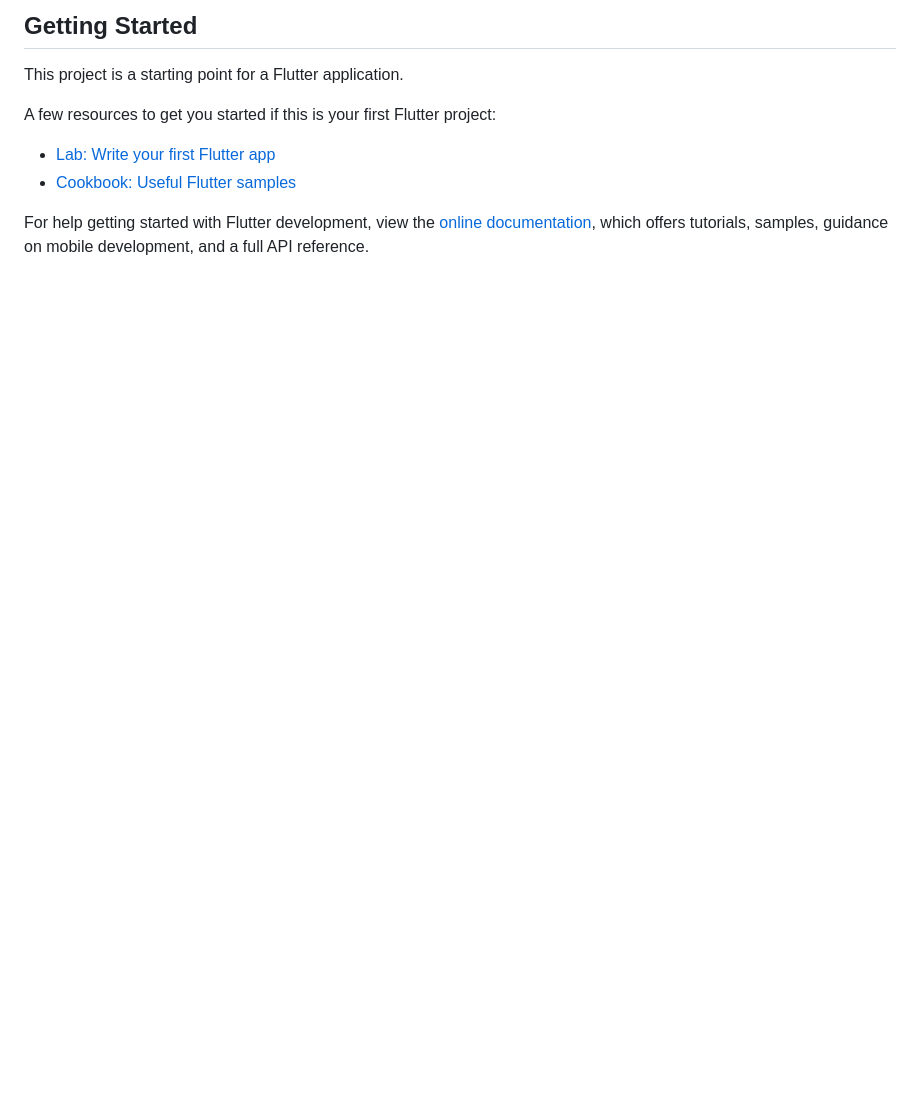
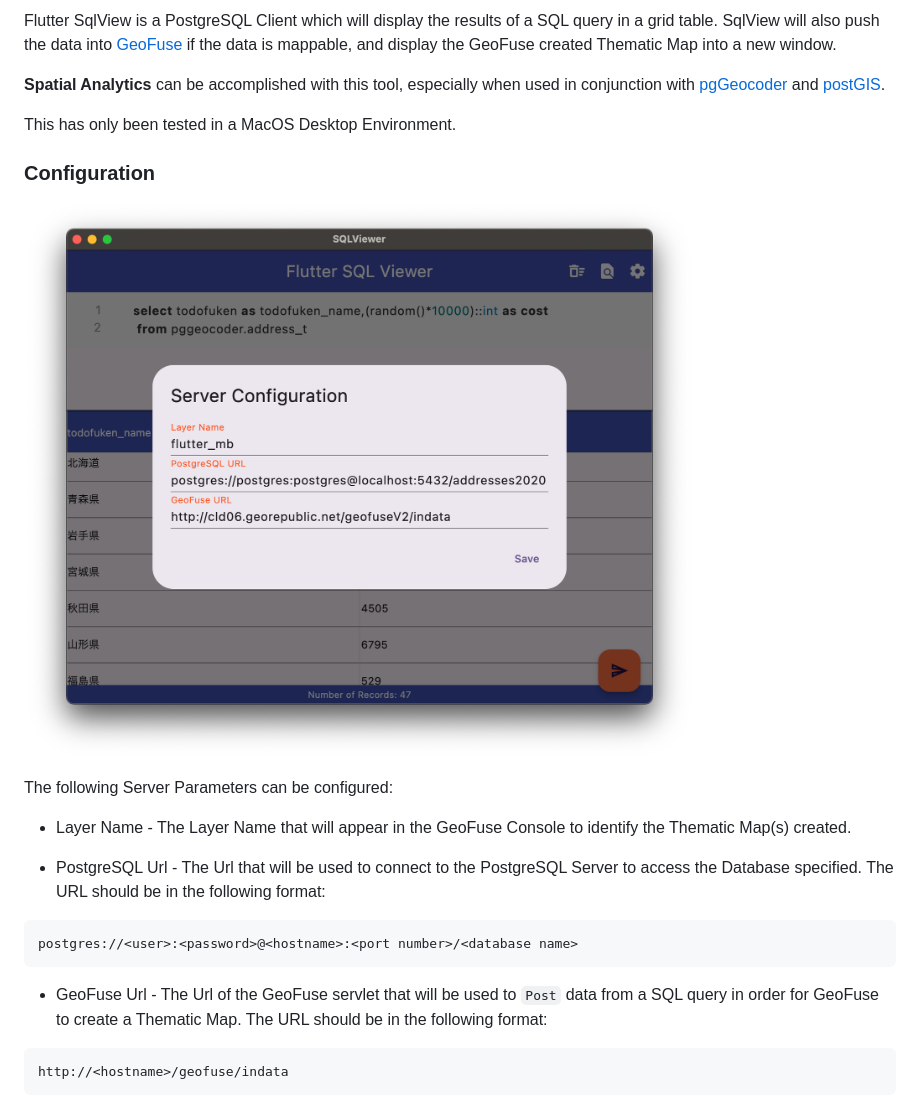
Before and after one commit to mbasa/flutter_sqlview, a Markdown page: README.md, the part around the change printed below. GitHub-like rendering; pictures changed too: pics/02.png (added); blank space fills up the shorter version.

````diff
--- a/README.md
+++ b/README.md
@@ -4,13 +4,33 @@ A new Flutter project.
 
-## Getting Started
+Flutter SqlView is a PostgreSQL Client which will display the results of a SQL query
+in a grid table. SqlView will also push the data into [GeoFuse](http://github.com/mbasa/GeoFuse)
+if the data is mappable, and display the GeoFuse created Thematic Map into a new window.
 
-This project is a starting point for a Flutter application.
+**Spatial Analytics** can be accomplished with this tool,
+especially when used in conjunction with
+[pgGeocoder](https://github.com/mbasa/pgGeocoder) and
+[postGIS](http://postgis.org/).
 
-A few resources to get you started if this is your first Flutter project:
 
-- [Lab: Write your first Flutter app](https://docs.flutter.dev/get-started/codelab)
-- [Cookbook: Useful Flutter samples](https://docs.flutter.dev/cookbook)
+This has only been tested in a MacOS Desktop Environment.
 
-For help getting started with Flutter development, view the
-[online documentation](https://docs.flutter.dev/), which offers tutorials,
-samples, guidance on mobile development, and a full API reference.
+### Configuration
+
+![](pics/02.png)
+
+The following Server Parameters can be
+configured:
+
+* Layer Name - The Layer Name that will appear in the GeoFuse Console to identify the Thematic Map(s) created.
+
++ PostgreSQL Url - The Url that will be used to connect to the PostgreSQL Server to access the Database specified. The URL should be in the following format:
+
+```
+postgres://<user>:<password>@<hostname>:<port number>/<database name>
+```
+
+* GeoFuse Url - The Url of the GeoFuse servlet that will be used to `Post` data from a SQL query in order for GeoFuse to create a Thematic Map. The URL should be in the following format:
+
+```
+http://<hostname>/geofuse/indata
+```
````
Also changed, not shown: other parts of README.md (+1 -1 lines), 1 other file.
